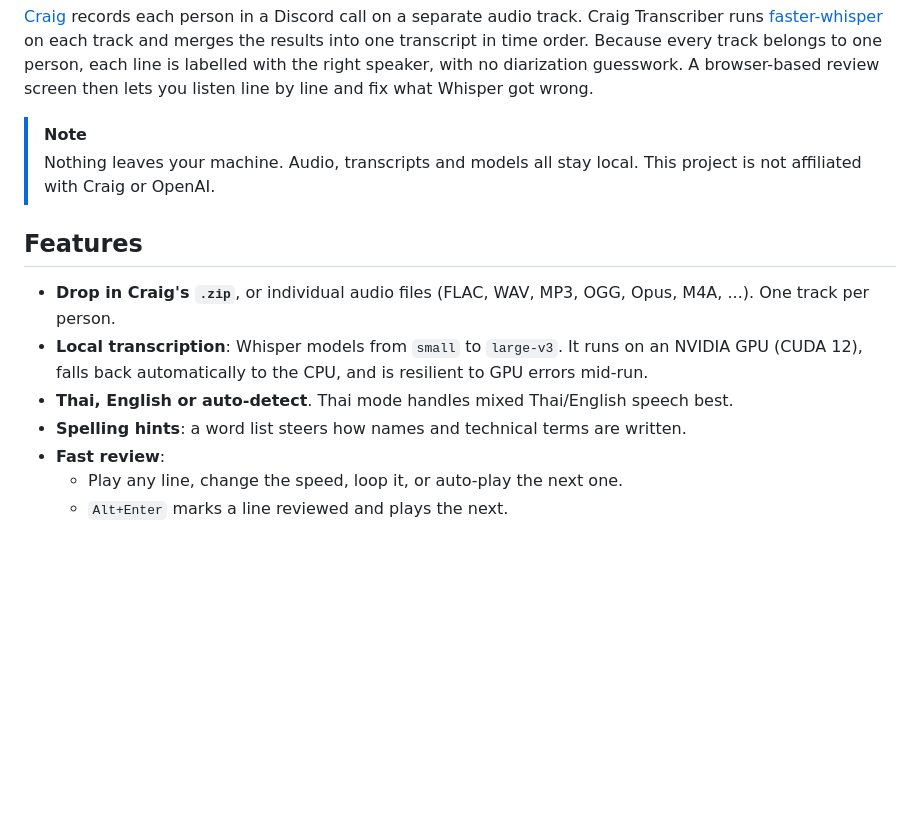
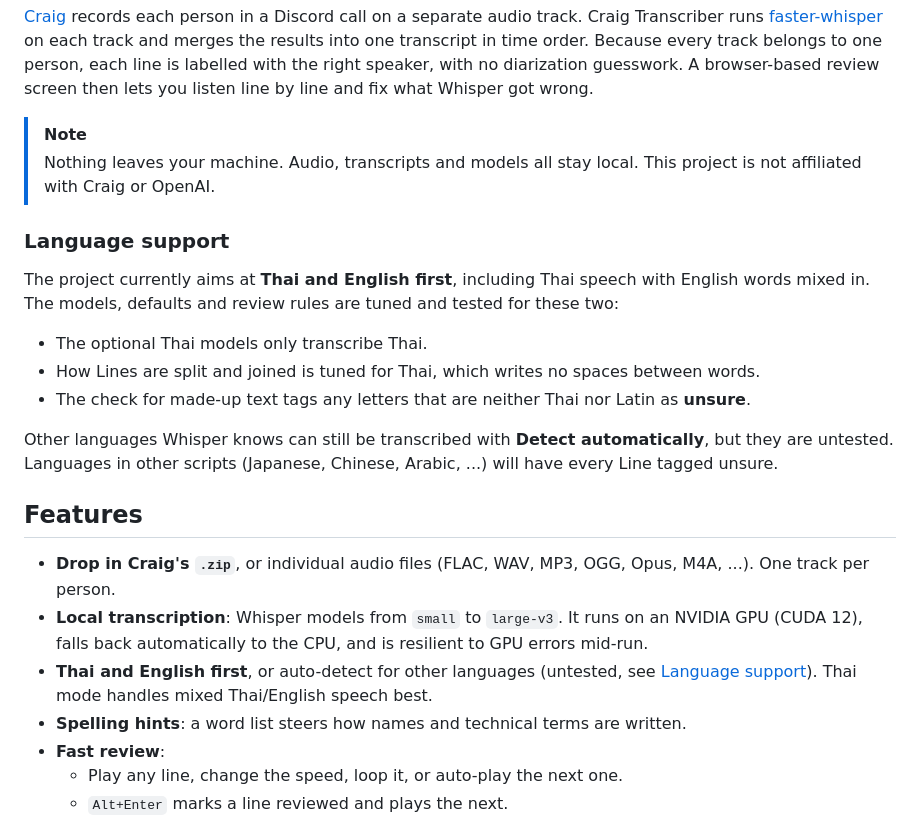
Before and after one commit to chawinkn/craig-transcriber, a Markdown page: README.md, the part around the change. GitHub-like rendering; blank space fills up the shorter version.

Commit message:
docs: say the project aims at Thai and English first

```diff
--- a/README.md
+++ b/README.md
@@ -20,11 +20,21 @@
 > [!NOTE]
 > Nothing leaves your machine. Audio, transcripts and models all stay local. This project is not affiliated with Craig or OpenAI.
 
+### Language support
+
+The project currently aims at **Thai and English first**, including Thai speech with English words mixed in. The models, defaults and review rules are tuned and tested for these two:
+
+- The optional Thai models only transcribe Thai.
+- How Lines are split and joined is tuned for Thai, which writes no spaces between words.
+- The check for made-up text tags any letters that are neither Thai nor Latin as **unsure**.
+
+Other languages Whisper knows can still be transcribed with **Detect automatically**, but they are untested. Languages in other scripts (Japanese, Chinese, Arabic, ...) will have every Line tagged unsure.
+
 ## Features
 
 - **Drop in Craig's `.zip`**, or individual audio files (FLAC, WAV, MP3, OGG, Opus, M4A, ...). One track per person.
 - **Local transcription**: Whisper models from `small` to `large-v3`. It runs on an NVIDIA GPU (CUDA 12), falls back automatically to the CPU, and is resilient to GPU errors mid-run.
-- **Thai, English or auto-detect**. Thai mode handles mixed Thai/English speech best.
+- **Thai and English first**, or auto-detect for other languages (untested, see [Language support](#language-support)). Thai mode handles mixed Thai/English speech best.
 - **Spelling hints**: a word list steers how names and technical terms are written.
 - **Fast review**:
   - Play any line, change the speed, loop it, or auto-play the next one.
```
